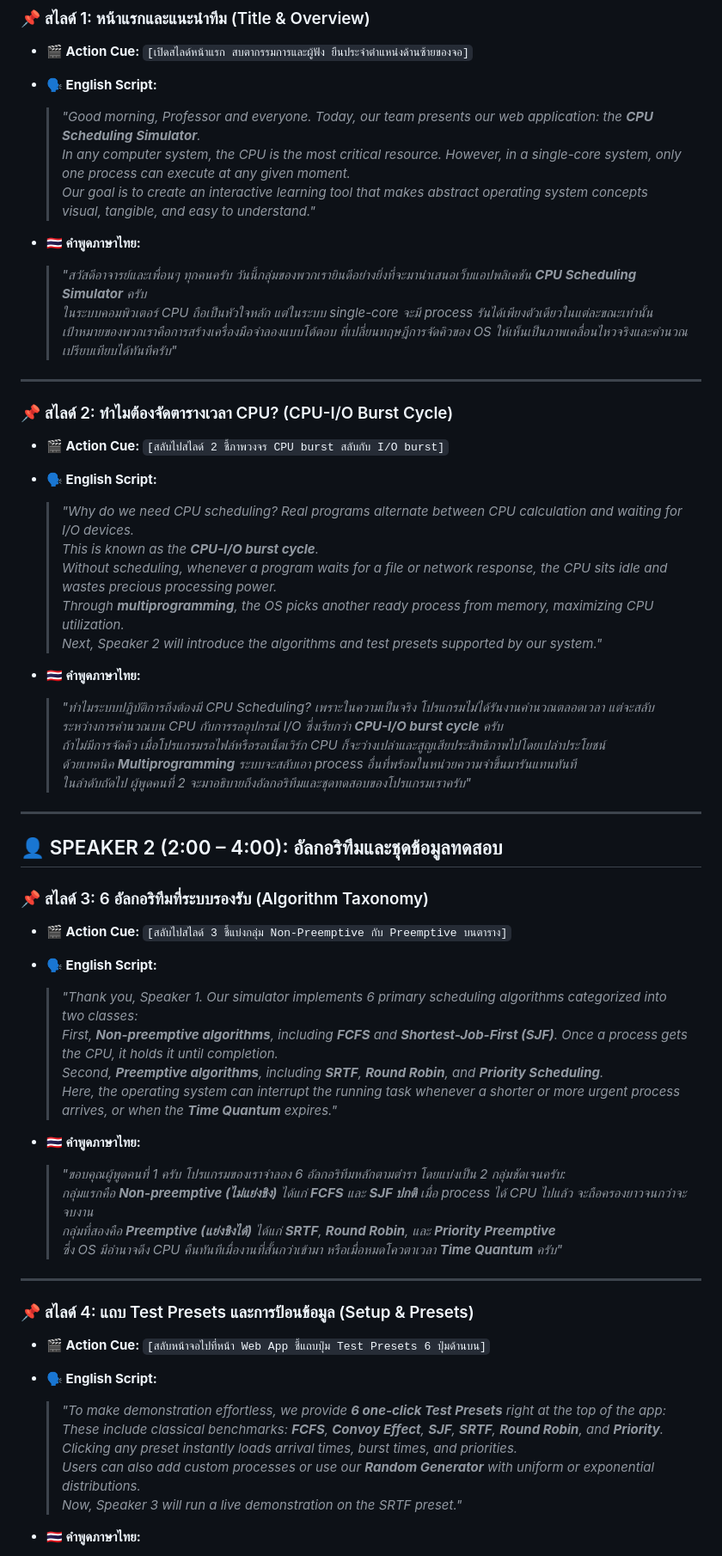
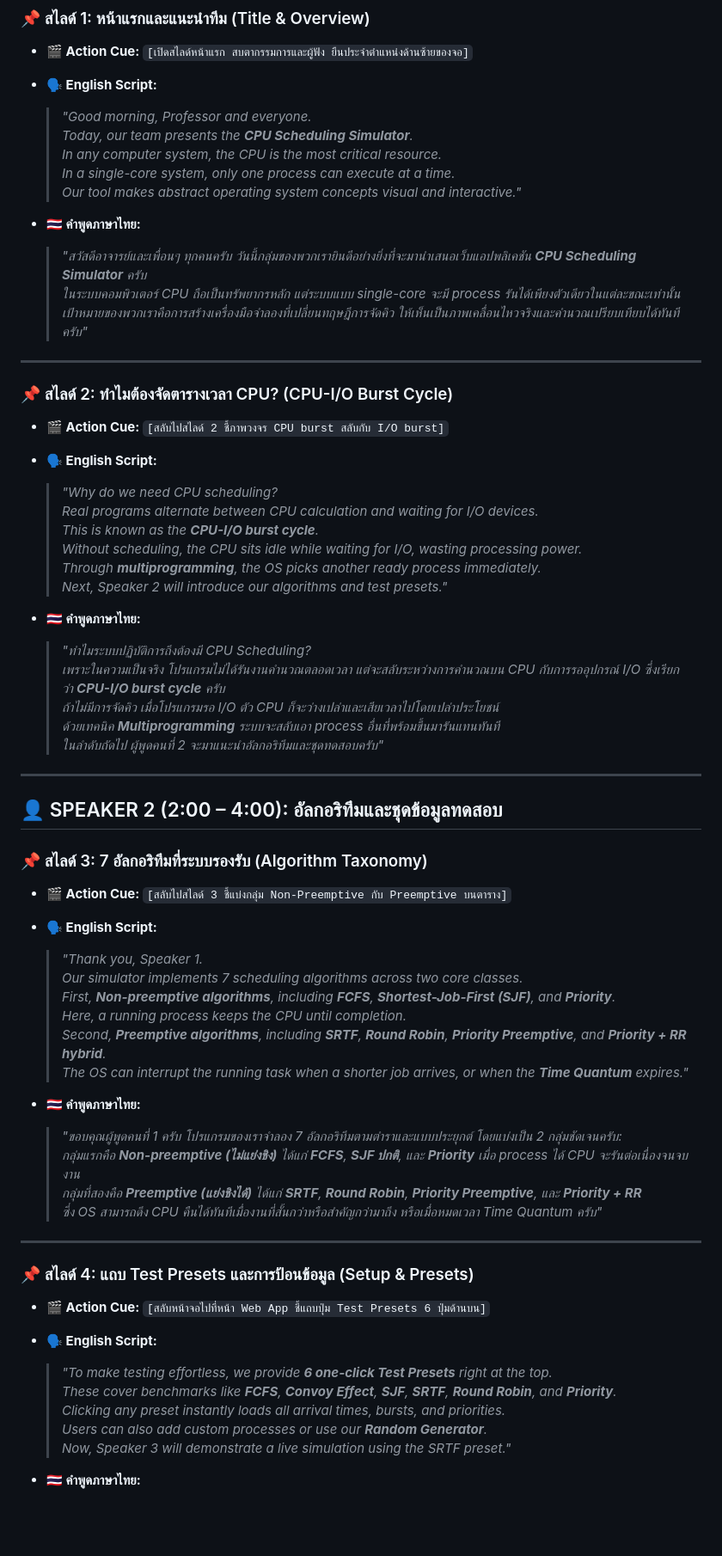
Before and after one commit to Saransck/Project-Os, a Markdown page: presentation_slides_and_script.md, the part around one of its changes. Shown at 86% size. Drawn GitHub-style; blank space fills up the shorter version.

Commit message:
docs(presentation): rigorously audit and polish 10-minute presentation script across all 5 speakers

```diff
--- a/presentation_slides_and_script.md
+++ b/presentation_slides_and_script.md
@@ -26,14 +26,16 @@
 * **🎬 Action Cue:** `[เปิดสไลด์หน้าแรก สบตากรรมการและผู้ฟัง ยืนประจำตำแหน่งด้านซ้ายของจอ]`
 
 * **🗣️ English Script:**
-  > *"Good morning, Professor and everyone. Today, our team presents our web application: the **CPU Scheduling Simulator**.*
-  > *In any computer system, the CPU is the most critical resource. However, in a single-core system, only one process can execute at any given moment.*
-  > *Our goal is to create an interactive learning tool that makes abstract operating system concepts visual, tangible, and easy to understand."*
+  > *"Good morning, Professor and everyone.*
+  > *Today, our team presents the **CPU Scheduling Simulator**.*
+  > *In any computer system, the CPU is the most critical resource.*
+  > *In a single-core system, only one process can execute at a time.*
+  > *Our tool makes abstract operating system concepts visual and interactive."*
 
 * **🇹🇭 คำพูดภาษาไทย:**
   > *"สวัสดีอาจารย์และเพื่อนๆ ทุกคนครับ วันนี้กลุ่มของพวกเรายินดีอย่างยิ่งที่จะมานำเสนอเว็บแอปพลิเคชัน **CPU Scheduling Simulator** ครับ*
-  > *ในระบบคอมพิวเตอร์ CPU ถือเป็นหัวใจหลัก แต่ในระบบ single-core จะมี process รันได้เพียงตัวเดียวในแต่ละขณะเท่านั้น*
-  > *เป้าหมายของพวกเราคือการสร้างเครื่องมือจำลองแบบโต้ตอบ ที่เปลี่ยนทฤษฎีการจัดคิวของ OS ให้เห็นเป็นภาพเคลื่อนไหวจริงและคำนวณเปรียบเทียบได้ทันทีครับ"*
+  > *ในระบบคอมพิวเตอร์ CPU ถือเป็นทรัพยากรหลัก แต่ระบบแบบ single-core จะมี process รันได้เพียงตัวเดียวในแต่ละขณะเท่านั้น*
+  > *เป้าหมายของพวกเราคือการสร้างเครื่องมือจำลองที่เปลี่ยนทฤษฎีการจัดคิว ให้เห็นเป็นภาพเคลื่อนไหวจริงและคำนวณเปรียบเทียบได้ทันทีครับ"*
 
 ---
 
@@ -41,36 +43,40 @@
 * **🎬 Action Cue:** `[สลับไปสไลด์ 2 ชี้ภาพวงจร CPU burst สลับกับ I/O burst]`
 
 * **🗣️ English Script:**
-  > *"Why do we need CPU scheduling? Real programs alternate between CPU calculation and waiting for I/O devices.*
+  > *"Why do we need CPU scheduling?*
+  > *Real programs alternate between CPU calculation and waiting for I/O devices.*
   > *This is known as the **CPU-I/O burst cycle**.*
-  > *Without scheduling, whenever a program waits for a file or network response, the CPU sits idle and wastes precious processing power.*
-  > *Through **multiprogramming**, the OS picks another ready process from memory, maximizing CPU utilization.*
-  > *Next, Speaker 2 will introduce the algorithms and test presets supported by our system."*
+  > *Without scheduling, the CPU sits idle while waiting for I/O, wasting processing power.*
+  > *Through **multiprogramming**, the OS picks another ready process immediately.*
+  > *Next, Speaker 2 will introduce our algorithms and test presets."*
 
 * **🇹🇭 คำพูดภาษาไทย:**
-  > *"ทำไมระบบปฏิบัติการถึงต้องมี CPU Scheduling? เพราะในความเป็นจริง โปรแกรมไม่ได้รันงานคำนวณตลอดเวลา แต่จะสลับระหว่างการคำนวณบน CPU กับการรออุปกรณ์ I/O ซึ่งเรียกว่า **CPU-I/O burst cycle** ครับ*
-  > *ถ้าไม่มีการจัดคิว เมื่อโปรแกรมรอไฟล์หรือรอเน็ตเวิร์ก CPU ก็จะว่างเปล่าและสูญเสียประสิทธิภาพไปโดยเปล่าประโยชน์*
-  > *ด้วยเทคนิค **Multiprogramming** ระบบจะสลับเอา process อื่นที่พร้อมในหน่วยความจำขึ้นมารันแทนทันที*
-  > *ในลำดับถัดไป ผู้พูดคนที่ 2 จะมาอธิบายถึงอัลกอริทึมและชุดทดสอบของโปรแกรมเราครับ"*
+  > *"ทำไมระบบปฏิบัติการถึงต้องมี CPU Scheduling?*
+  > *เพราะในความเป็นจริง โปรแกรมไม่ได้รันงานคำนวณตลอดเวลา แต่จะสลับระหว่างการคำนวณบน CPU กับการรออุปกรณ์ I/O ซึ่งเรียกว่า **CPU-I/O burst cycle** ครับ*
+  > *ถ้าไม่มีการจัดคิว เมื่อโปรแกรมรอ I/O ตัว CPU ก็จะว่างเปล่าและเสียเวลาไปโดยเปล่าประโยชน์*
+  > *ด้วยเทคนิค **Multiprogramming** ระบบจะสลับเอา process อื่นที่พร้อมขึ้นมารันแทนทันที*
+  > *ในลำดับถัดไป ผู้พูดคนที่ 2 จะมาแนะนำอัลกอริทึมและชุดทดสอบครับ"*
 
 ---
 
 ## 👤 SPEAKER 2 (2:00 – 4:00): อัลกอริทึมและชุดข้อมูลทดสอบ
 
-### 📌 สไลด์ 3: 6 อัลกอริทึมที่ระบบรองรับ (Algorithm Taxonomy)
+### 📌 สไลด์ 3: 7 อัลกอริทึมที่ระบบรองรับ (Algorithm Taxonomy)
 * **🎬 Action Cue:** `[สลับไปสไลด์ 3 ชี้แบ่งกลุ่ม Non-Preemptive กับ Preemptive บนตาราง]`
 
 * **🗣️ English Script:**
-  > *"Thank you, Speaker 1. Our simulator implements 6 primary scheduling algorithms categorized into two classes:*
-  > *First, **Non-preemptive algorithms**, including **FCFS** and **Shortest-Job-First (SJF)**. Once a process gets the CPU, it holds it until completion.*
-  > *Second, **Preemptive algorithms**, including **SRTF**, **Round Robin**, and **Priority Scheduling**.*
-  > *Here, the operating system can interrupt the running task whenever a shorter or more urgent process arrives, or when the **Time Quantum** expires."*
+  > *"Thank you, Speaker 1.*
+  > *Our simulator implements 7 scheduling algorithms across two core classes.*
+  > *First, **Non-preemptive algorithms**, including **FCFS**, **Shortest-Job-First (SJF)**, and **Priority**.*
+  > *Here, a running process keeps the CPU until completion.*
+  > *Second, **Preemptive algorithms**, including **SRTF**, **Round Robin**, **Priority Preemptive**, and **Priority + RR hybrid**.*
+  > *The OS can interrupt the running task when a shorter job arrives, or when the **Time Quantum** expires."*
 
 * **🇹🇭 คำพูดภาษาไทย:**
-  > *"ขอบคุณผู้พูดคนที่ 1 ครับ โปรแกรมของเราจำลอง 6 อัลกอริทึมหลักตามตำรา โดยแบ่งเป็น 2 กลุ่มชัดเจนครับ:*
-  > *กลุ่มแรกคือ **Non-preemptive (ไม่แย่งชิง)** ได้แก่ **FCFS** และ **SJF ปกติ** เมื่อ process ได้ CPU ไปแล้ว จะถือครองยาวจนกว่าจะจบงาน*
-  > *กลุ่มที่สองคือ **Preemptive (แย่งชิงได้)** ได้แก่ **SRTF**, **Round Robin**, และ **Priority Preemptive***
-  > *ซึ่ง OS มีอำนาจดึง CPU คืนทันทีเมื่องานที่สั้นกว่าเข้ามา หรือเมื่อหมดโควตาเวลา **Time Quantum** ครับ"*
+  > *"ขอบคุณผู้พูดคนที่ 1 ครับ โปรแกรมของเราจำลอง 7 อัลกอริทึมตามตำราและแบบประยุกต์ โดยแบ่งเป็น 2 กลุ่มชัดเจนครับ:*
+  > *กลุ่มแรกคือ **Non-preemptive (ไม่แย่งชิง)** ได้แก่ **FCFS**, **SJF ปกติ**, และ **Priority** เมื่อ process ได้ CPU จะรันต่อเนื่องจนจบงาน*
+  > *กลุ่มที่สองคือ **Preemptive (แย่งชิงได้)** ได้แก่ **SRTF**, **Round Robin**, **Priority Preemptive**, และ **Priority + RR***
+  > *ซึ่ง OS สามารถดึง CPU คืนได้ทันทีเมื่องานที่สั้นกว่าหรือสำคัญกว่ามาถึง หรือเมื่อหมดเวลา Time Quantum ครับ"*
 
 ---
 
@@ -78,10 +84,10 @@
 * **🎬 Action Cue:** `[สลับหน้าจอไปที่หน้า Web App ชี้แถบปุ่ม Test Presets 6 ปุ่มด้านบน]`
 
 * **🗣️ English Script:**
-  > *"To make demonstration effortless, we provide **6 one-click Test Presets** right at the top of the app:*
-  > *These include classical benchmarks: **FCFS**, **Convoy Effect**, **SJF**, **SRTF**, **Round Robin**, and **Priority**.*
-  > *Clicking any preset instantly loads arrival times, burst times, and priorities.*
-  > *Users can also add custom processes or use our **Random Generator** with uniform or exponential distributions.*
-  > *Now, Speaker 3 will run a live demonstration on the SRTF preset."*
+  > *"To make testing effortless, we provide **6 one-click Test Presets** right at the top.*
+  > *These cover benchmarks like **FCFS**, **Convoy Effect**, **SJF**, **SRTF**, **Round Robin**, and **Priority**.*
+  > *Clicking any preset instantly loads all arrival times, bursts, and priorities.*
+  > *Users can also add custom processes or use our **Random Generator**.*
+  > *Now, Speaker 3 will demonstrate a live simulation using the SRTF preset."*
 
 * **🇹🇭 คำพูดภาษาไทย:**
```
Also changed, not shown: other parts of presentation_slides_and_script.md (+39 -35 lines).
